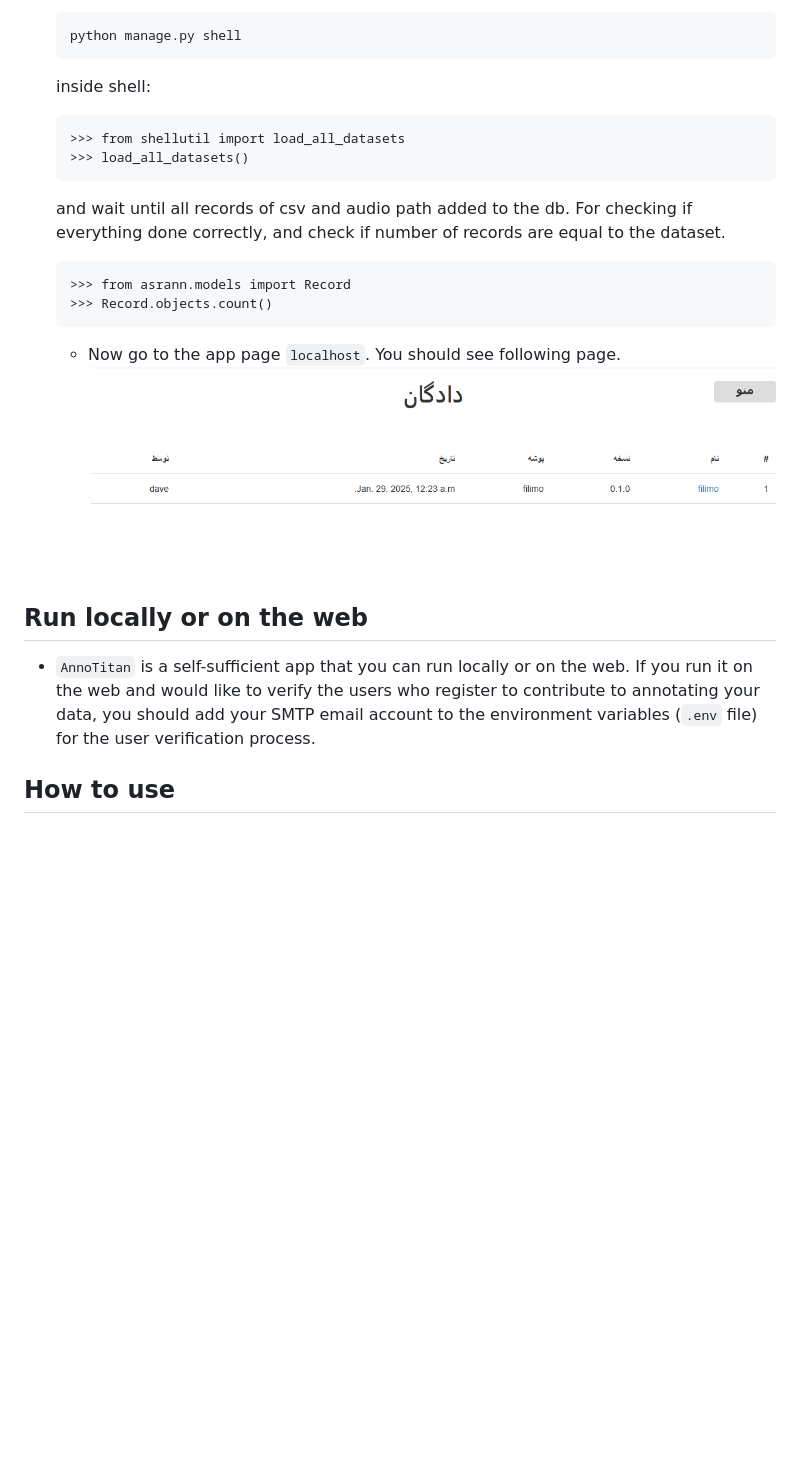
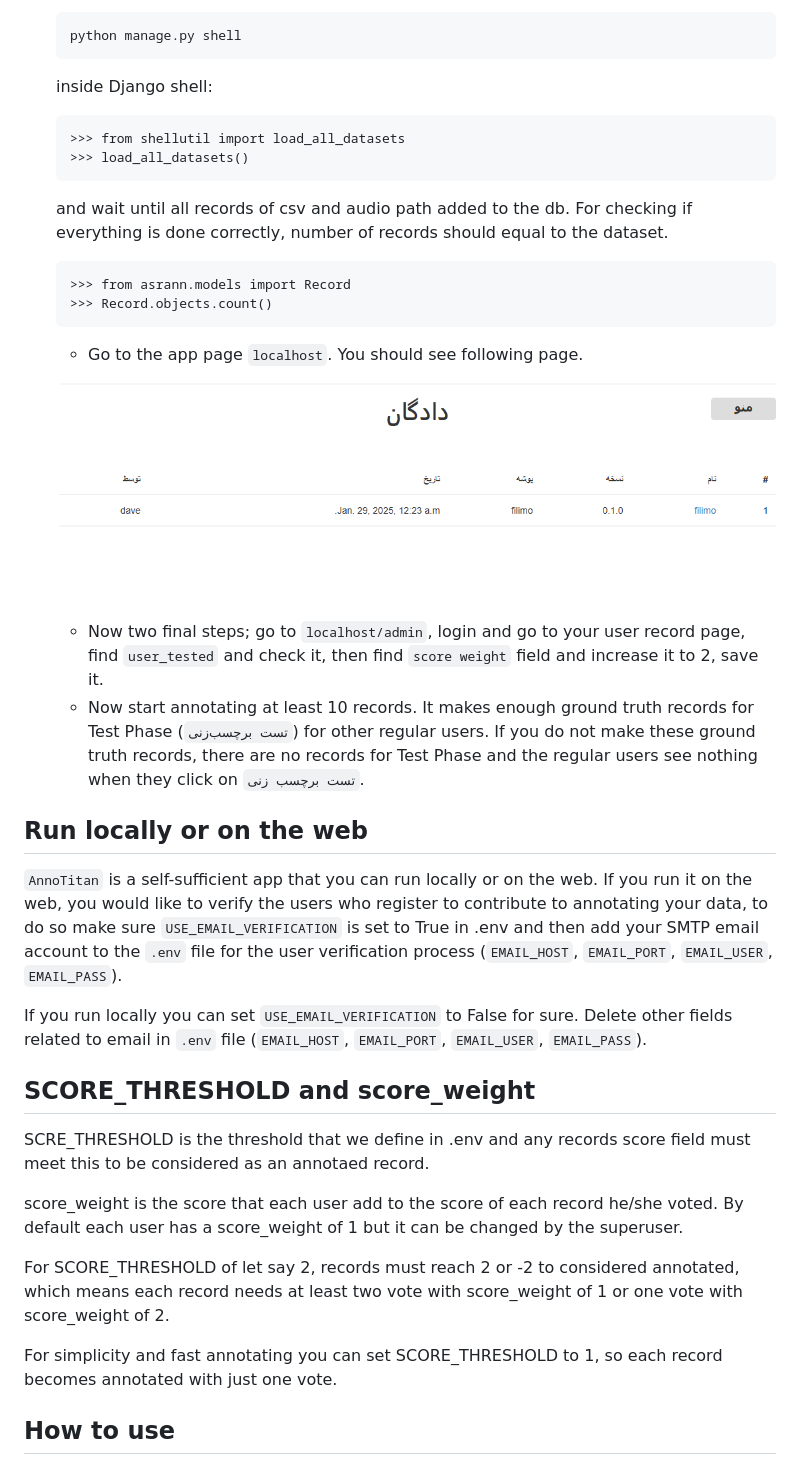
Before and after one commit to dhpour/annotitan, a Markdown page: README.md, the part around the change printed below. Rendered like a GitHub page; blank space fills up the shorter version.

````diff
--- a/README.md
+++ b/README.md
@@ -73,20 +75,35 @@ SPLIT_PREFIX=unvalidated
     ```
     python manage.py shell
     ```
-    inside shell:
+    inside Django shell:
     ```
     >>> from shellutil import load_all_datasets
     >>> load_all_datasets()
     ```
-    and wait until all records of csv and audio path added to the db. For checking if everything done correctly, and check if number of records are equal to the dataset.
+    and wait until all records of csv and audio path added to the db. For checking if everything is done correctly, number of records should equal to the dataset.
     ```
     >>> from asrann.models import Record
     >>> Record.objects.count()
     ```
-    - Now go to the app page `localhost`. You should see following page.
+    - Go to the app page `localhost`. You should see following page.
+
     ![alt text](image.png)
 
+    - Now two final steps; go to `localhost/admin`, login and go to your user record page, find `user_tested` and check it, then find `score weight` field and increase it to 2, save it.
+    - Now start annotating at least 10 records. It makes enough ground truth records for Test Phase (`تست برچسب‌زنی`) for other regular users. If you do not make these ground truth records, there are no records for Test Phase and the regular users see nothing when they click on `تست برچسب زنی`.
+
 ## Run locally or on the web
-- `AnnoTitan` is a self-sufficient app that you can run locally or on the web. If you run it on the web and would like to verify the users who register to contribute to annotating your data, you should add your SMTP email account to the environment variables (`.env` file) for the user verification process.
+`AnnoTitan` is a self-sufficient app that you can run locally or on the web. If you run it on the web, you would like to verify the users who register to contribute to annotating your data, to do so make sure `USE_EMAIL_VERIFICATION` is set to True in .env and then add your SMTP email account to the `.env` file for the user verification process (`EMAIL_HOST`, `EMAIL_PORT`, `EMAIL_USER`, `EMAIL_PASS`).
+
+If you run locally you can set `USE_EMAIL_VERIFICATION` to False for sure. Delete other fields related to email in `.env` file (`EMAIL_HOST`, `EMAIL_PORT`, `EMAIL_USER`, `EMAIL_PASS`).
+
+## SCORE_THRESHOLD and score_weight
+SCRE_THRESHOLD is the threshold that we define in .env and any records score field must meet this to be considered as an annotaed record.
+
+score_weight is the score that each user add to the score of each record he/she voted. By default each user has a score_weight of 1 but it can be changed by the superuser.
+
+For SCORE_THRESHOLD of let say 2, records must reach 2 or -2 to considered annotated, which means each record needs at least two vote with score_weight of 1 or one vote with score_weight of 2.
+
+For simplicity and fast annotating you can set SCORE_THRESHOLD to 1, so each record becomes annotated with just one vote.
 
 ## How to use
````
Also changed, not shown: other parts of README.md (+30 -6 lines), image-1.png (added), image-2.png (added), image-3.png (added), image-4.png (added), image-5.png (added), image-6.png (added).
